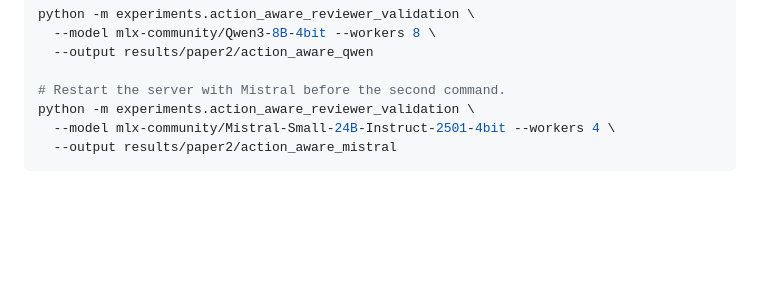
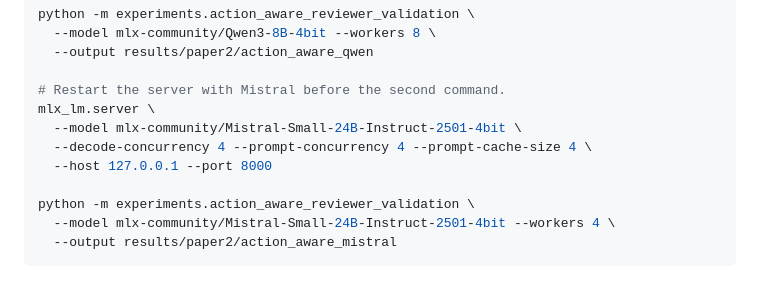
Before and after one commit to tofuadmiral/institutional-representation-abm, a Markdown page: paper2/README.md, the part around the change. GitHub-like rendering; blank space fills up the shorter version.

```diff
--- a/paper2/README.md
+++ b/paper2/README.md
@@ -79,6 +79,11 @@ python -m experiments.action_aware_reviewer_validation \
   --output results/paper2/action_aware_qwen
 
 # Restart the server with Mistral before the second command.
+mlx_lm.server \
+  --model mlx-community/Mistral-Small-24B-Instruct-2501-4bit \
+  --decode-concurrency 4 --prompt-concurrency 4 --prompt-cache-size 4 \
+  --host 127.0.0.1 --port 8000
+
 python -m experiments.action_aware_reviewer_validation \
   --model mlx-community/Mistral-Small-24B-Instruct-2501-4bit --workers 4 \
   --output results/paper2/action_aware_mistral
```
Also changed, not shown: README.md (+4 -1 lines).
